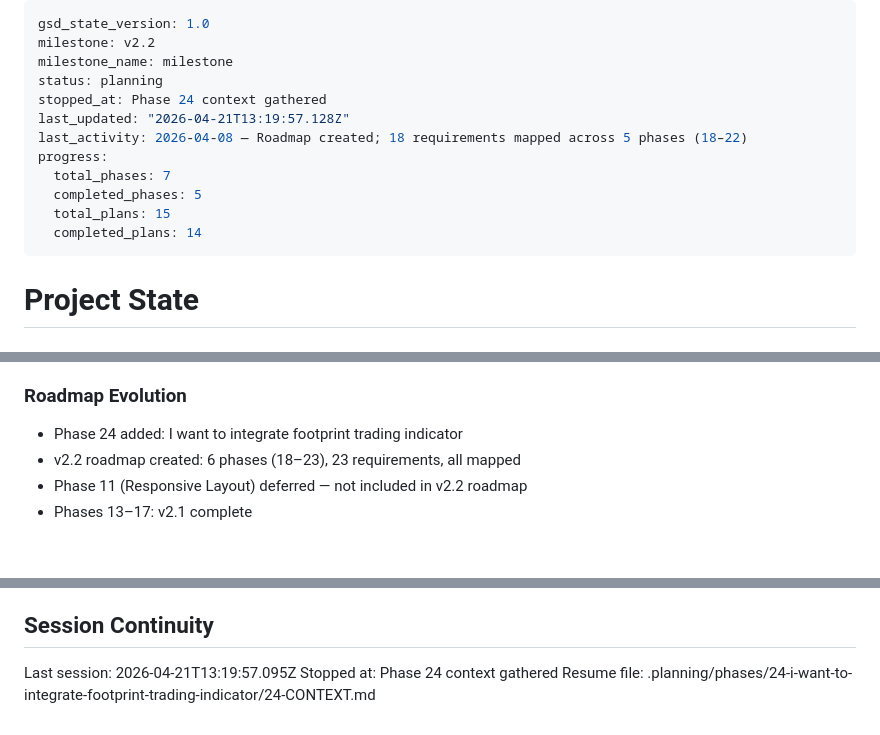
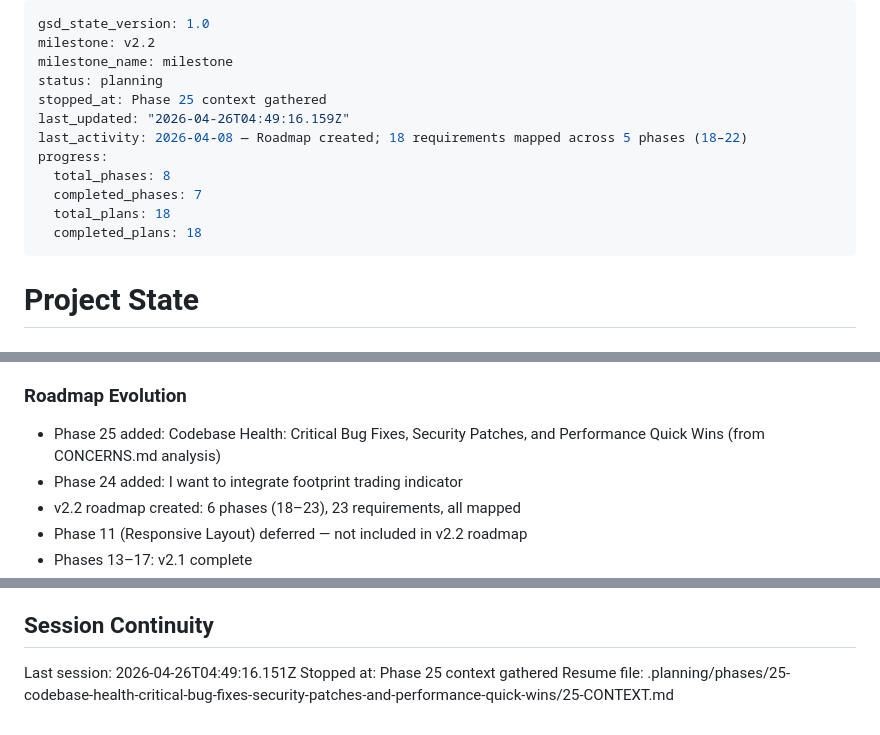
Before and after one commit to JunHao95/FinanceWebScrapper, a Markdown page: .planning/STATE.md, 3 parts joined by grey strips. Drawn GitHub-style; blank space fills up the shorter version.

Commit message:
docs(state): record phase 25 context session

```diff
--- a/.planning/STATE.md
+++ b/.planning/STATE.md
@@ -3,14 +3,14 @@ gsd_state_version: 1.0
 milestone: v2.2
 milestone_name: milestone
 status: planning
-stopped_at: Phase 24 context gathered
-last_updated: "2026-04-21T13:19:57.128Z"
+stopped_at: Phase 25 context gathered
+last_updated: "2026-04-26T04:49:16.159Z"
 last_activity: 2026-04-08 — Roadmap created; 18 requirements mapped across 5 phases (18–22)
 progress:
-  total_phases: 7
-  completed_phases: 5
-  total_plans: 15
-  completed_plans: 14
+  total_phases: 8
+  completed_phases: 7
+  total_plans: 18
+  completed_plans: 18
 ---
 
 # Project State
@@ -156,6 +156,7 @@ Recent decisions affecting current work:
 
 ### Roadmap Evolution
 
+- Phase 25 added: Codebase Health: Critical Bug Fixes, Security Patches, and Performance Quick Wins (from CONCERNS.md analysis)
 - Phase 24 added: I want to integrate footprint trading indicator
 - v2.2 roadmap created: 6 phases (18–23), 23 requirements, all mapped
 - Phase 11 (Responsive Layout) deferred — not included in v2.2 roadmap
@@ -176,6 +177,6 @@ Recent decisions affecting current work:
 
 ## Session Continuity
 
-Last session: 2026-04-21T13:19:57.095Z
-Stopped at: Phase 24 context gathered
-Resume file: .planning/phases/24-i-want-to-integrate-footprint-trading-indicator/24-CONTEXT.md
+Last session: 2026-04-26T04:49:16.151Z
+Stopped at: Phase 25 context gathered
+Resume file: .planning/phases/25-codebase-health-critical-bug-fixes-security-patches-and-performance-quick-wins/25-CONTEXT.md
```
